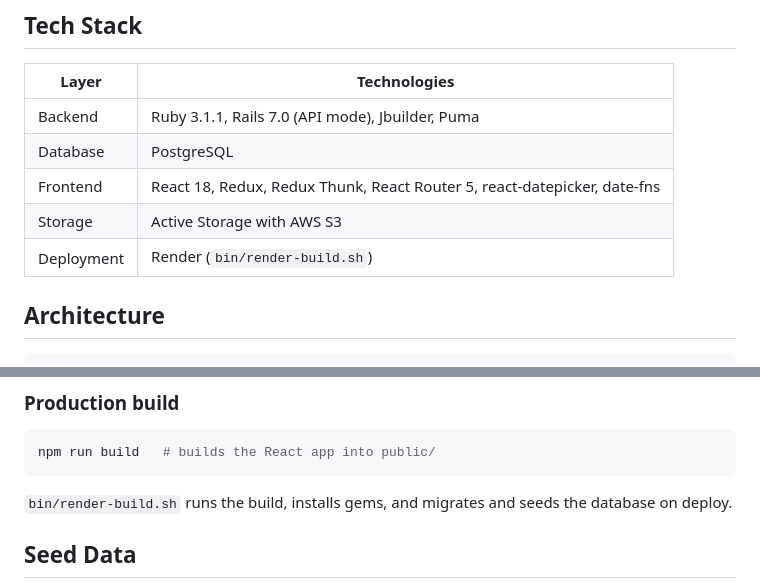
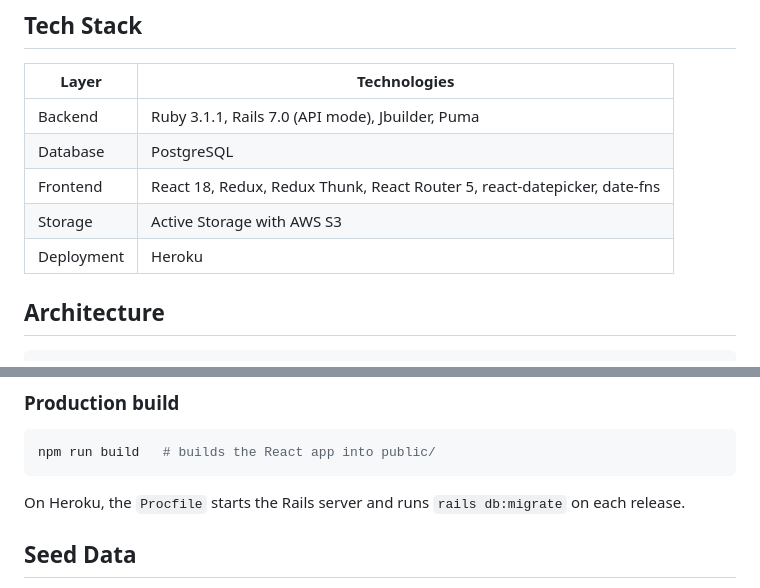
Before and after one commit to dobosh28/TableOpen, a Markdown page: README.md, 2 parts joined by grey strips. GitHub-like rendering.

````diff
--- a/README.md
+++ b/README.md
@@ -42,7 +44,7 @@ Built with a **Ruby on Rails** JSON API, a **React/Redux** single-page frontend,
 | Database | PostgreSQL |
 | Frontend | React 18, Redux, Redux Thunk, React Router 5, react-datepicker, date-fns |
 | Storage | Active Storage with AWS S3 |
-| Deployment | Render (`bin/render-build.sh`) |
+| Deployment | Heroku |
 
 ## Architecture
 
@@ -124,7 +126,7 @@ Then open http://localhost:3006.
 npm run build   # builds the React app into public/
 ```
 
-`bin/render-build.sh` runs the build, installs gems, and migrates and seeds the database on deploy.
+On Heroku, the `Procfile` starts the Rails server and runs `rails db:migrate` on each release.
 
 ## Seed Data
 
````
Also changed, not shown: other parts of README.md (+2 -0 lines).
